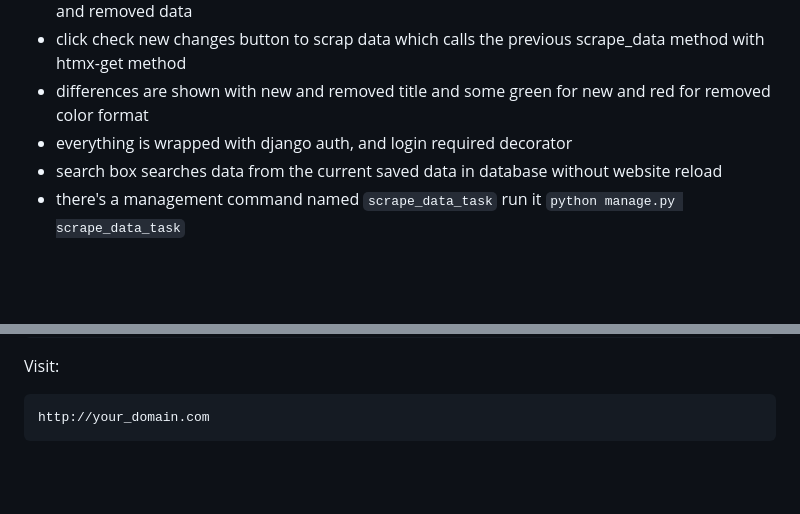
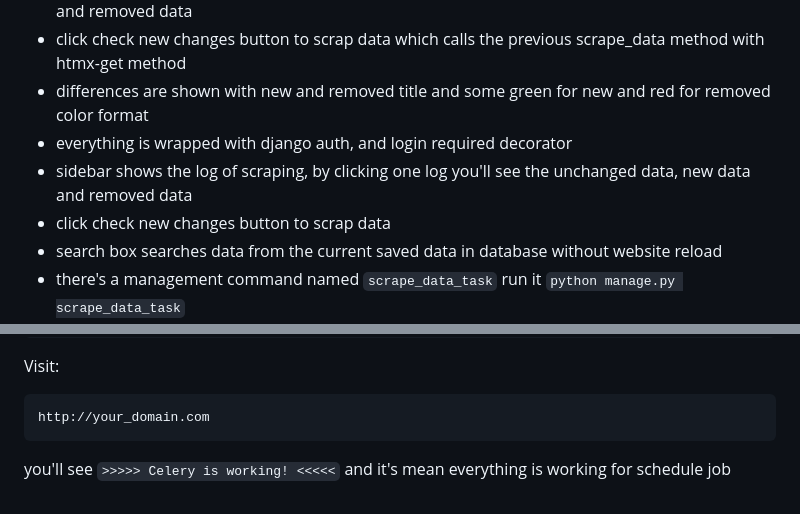
Before and after one commit to Eth3R-One/scrape-data, a Markdown page: readme.md, 2 parts joined by grey strips. Drawn GitHub-style; blank space fills up the shorter version.

Commit message:
chore: read me with instructions

````diff
--- a/readme.md
+++ b/readme.md
@@ -21,6 +21,8 @@ This is a Django app that scrapes wanted persons from the FBI website, tracks ne
 - click check new changes button to scrap data which calls the previous scrape_data method with htmx-get method
 - differences are shown with new and removed title and some green for new and red for removed color format
 - everything is wrapped with django auth, and login required decorator
+- sidebar shows the log of scraping, by clicking one log you'll see the unchanged data, new data and removed data
+- click check new changes button to scrap data
 - search box searches data from the current saved data in database without website reload
 - there's a management command named `scrape_data_task` run it `python manage.py scrape_data_task`
 - setup mail if you want update of scrape data changes, instructions given below
@@ -300,3 +302,4 @@ Visit:
 ```
 http://your_domain.com
 ```
+you'll see `>>>>> Celery is working! <<<<<` and it's mean everything is working for schedule job
````
